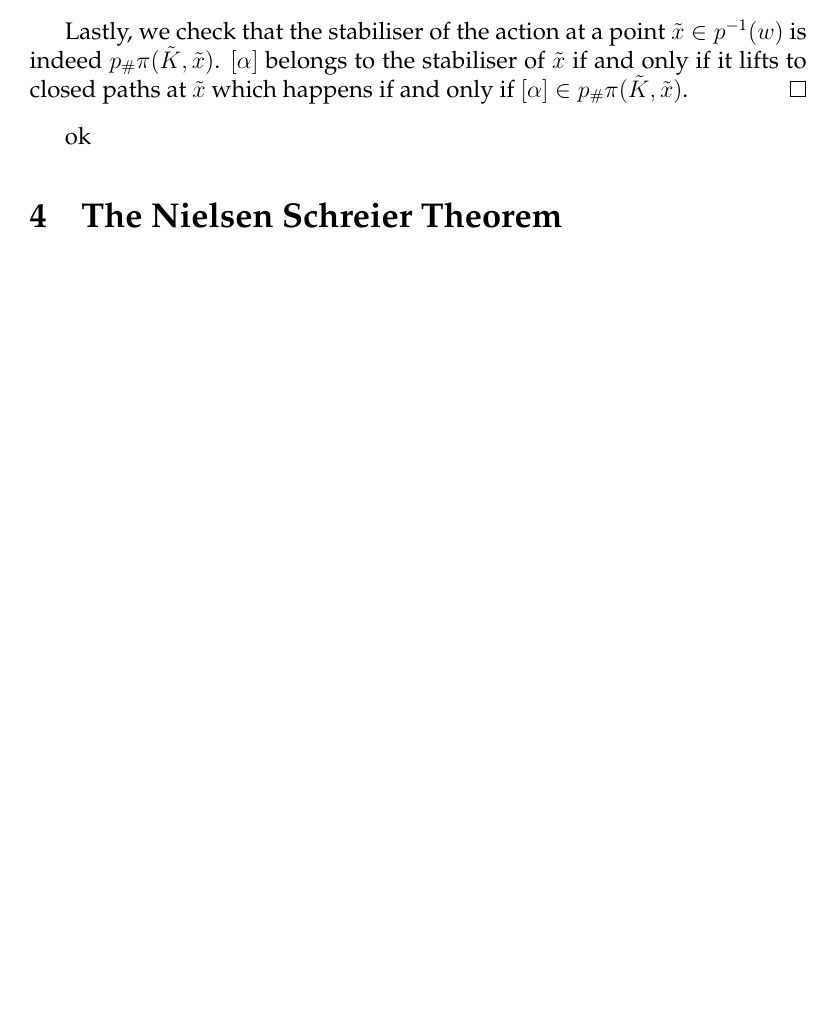
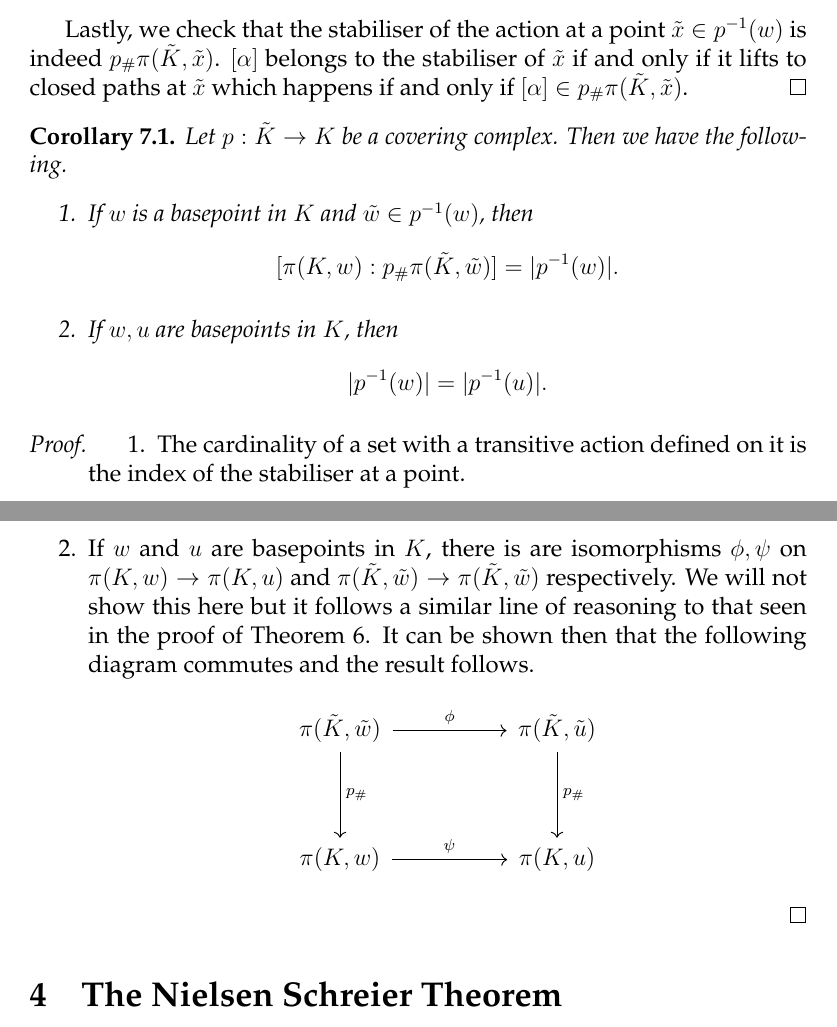
Before and after one commit to jkaiwar/presentations-and-computability, a LaTeX document (main.tex): part of page 19 of 20 before the commit and two parts of pages 19 and 20 of 20 after it, the two joined at a grey line, cut so that both start at the same text, the shorter picture padded with empty space. Compiled offline with pdfLaTeX.

Commit message:
corollary-fibers

```diff
--- a/main.tex
+++ b/main.tex
@@ -533,7 +534,32 @@ It is clear in the proofs that we have seen that the preimage of a vertex $w$ in
   Lastly, we check that the stabiliser of the action at a point $\tilde{x} \in p^{-1}(w)$ is indeed $p_{\#}\pi(\tilde{K},\tilde{x})$. $[\alpha]$ belongs to the stabiliser of $\tilde{x}$ if and only if it lifts to closed paths at $\tilde{x}$ which happens if and only if $[\alpha] \in p_{\#}\pi(\tilde{K},\tilde{x})$.
 \end{proof}
 
-ok
+\begin{corollary}
+  Let $p: \tilde{K} \rightarrow K$ be a covering complex. Then we have the following.
+  \begin{enumerate}
+  \item If $w$ is a basepoint in $K$ and $\tilde{w} \in p^{-1}(w)$, then
+    \begin{equation*}
+      [\pi(K,w) : p_{\#}\pi(\tilde{K},\tilde{w})] = |p^{-1}(w)|.
+    \end{equation*}
+  \item If $w,u$ are basepoints in $K$, then
+    \begin{equation*}
+      |p^{-1}(w)| = |p^{-1}(u)|.
+    \end{equation*}
+  \end{enumerate}
+\end{corollary}
+
+\begin{proof}
+  \begin{enumerate}
+  \item The cardinality of a set with a transitive action defined on it is the index of the stabiliser at a point.
+  \item If $w$ and $u$ are basepoints in $K$, there is are isomorphisms $\phi,\psi$ on $\pi(K,w)\rightarrow\pi(K,u)$ and $\pi(\tilde{K},\tilde{w})\rightarrow\pi(\tilde{K},\tilde{w})$ respectively. We will not show this here but it follows a similar line of reasoning to that seen in the proof of Theorem \ref{thm:conj}. It can be shown then that the following diagram commutes and the result follows.
+    \begin{equation*}
+      \begin{tikzcd}[ampersand replacement=\&, sep=huge]
+        \pi(\tilde{K},\tilde{w})\arrow[r,"\phi"]\arrow[d,"p_{\#}"]\& \pi(\tilde{K},\tilde{u}) \arrow[d,"p_{\#}"] \\
+        \pi(K,w) \arrow[r,"\psi"] \& \pi(K,u)
+      \end{tikzcd}
+    \end{equation*}
+  \end{enumerate}
+\end{proof}
 
 
 \section{The Nielsen Schreier Theorem}
```
Also changed, not shown: main.tex (1 more changed lines).
